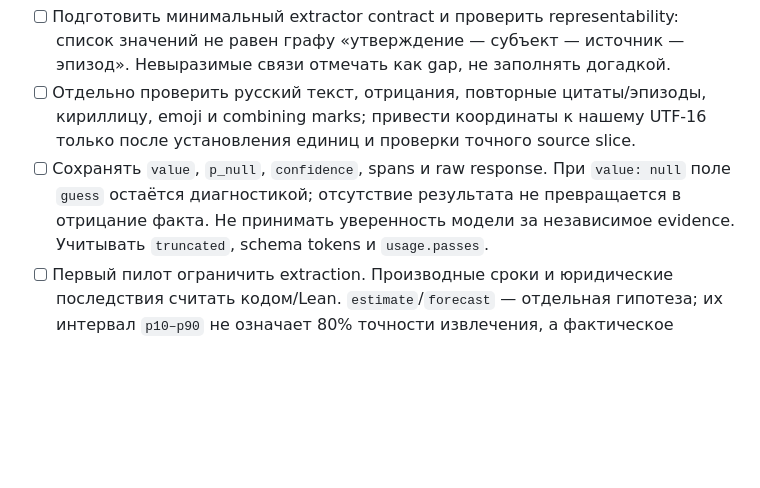
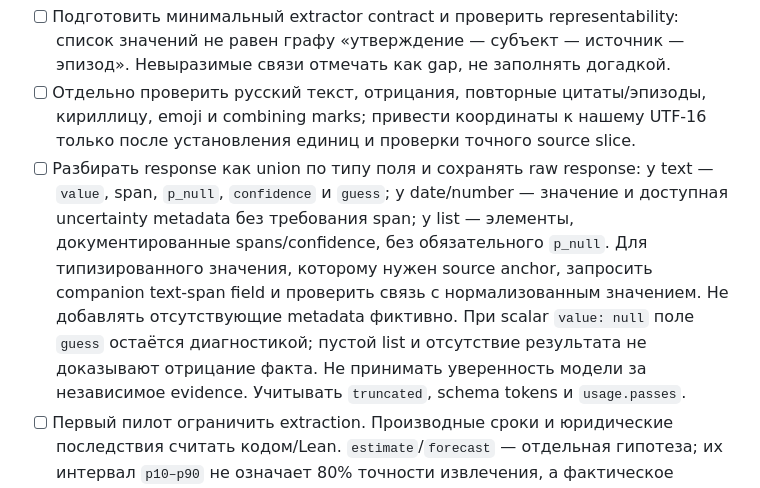
Before and after one commit to SoundBlaster/NormLab, a Markdown page: roadmap.md, the part around the change. Rendered like a GitHub page; blank space fills up the shorter version.

Commit message:
Specify type-specific Clairic response metadata

```diff
--- a/roadmap.md
+++ b/roadmap.md
@@ -481,9 +481,15 @@ matched control. Эти тексты уже видены в development, не я
 - [ ] Отдельно проверить русский текст, отрицания, повторные цитаты/эпизоды,
       кириллицу, emoji и combining marks; привести координаты к нашему UTF-16
       только после установления единиц и проверки точного source slice.
-- [ ] Сохранять `value`, `p_null`, `confidence`, spans и raw response.
-      При `value: null` поле `guess` остаётся диагностикой; отсутствие результата
-      не превращается в отрицание факта. Не принимать уверенность модели за
+- [ ] Разбирать response как union по типу поля и сохранять raw response:
+      у text — `value`, span, `p_null`, `confidence` и `guess`; у date/number —
+      значение и доступная uncertainty metadata без требования span; у list —
+      элементы, документированные spans/confidence, без обязательного `p_null`.
+      Для типизированного значения, которому нужен source anchor, запросить
+      companion text-span field и проверить связь с нормализованным значением.
+      Не добавлять отсутствующие metadata фиктивно. При scalar `value: null`
+      поле `guess` остаётся диагностикой; пустой list и отсутствие результата
+      не доказывают отрицание факта. Не принимать уверенность модели за
       независимое evidence. Учитывать `truncated`, schema tokens и `usage.passes`.
 - [ ] Первый пилот ограничить extraction. Производные сроки и юридические
       последствия считать кодом/Lean. `estimate`/`forecast` — отдельная гипотеза;
```
